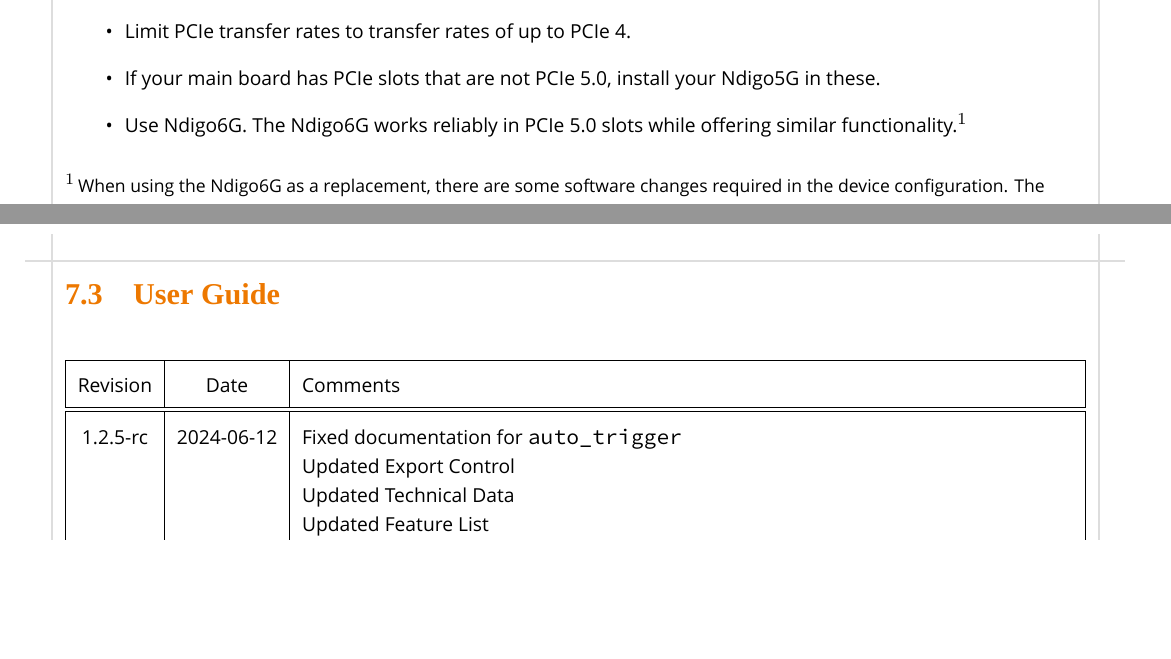
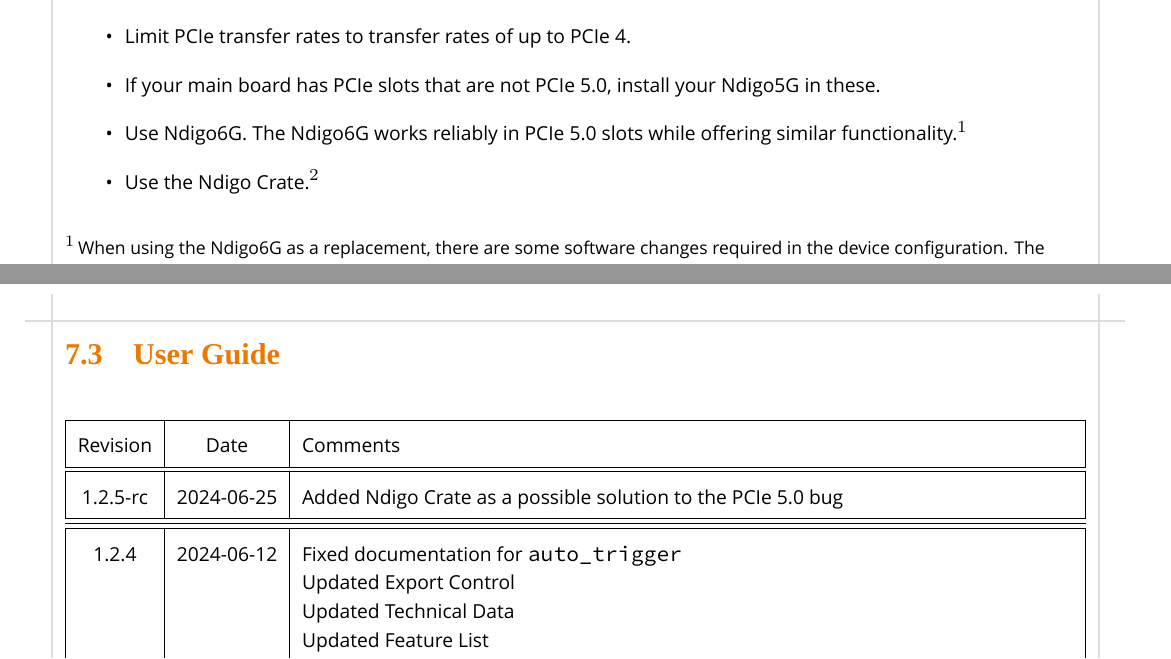
Before and after one commit to cronologic-de/ug_ndigo5g, a LaTeX thesis (Ndigo_User.tex, which reads Ndigo_DIN.tex, Ndigo_UGRev.tex): two parts of pages 50 and 53 of 53, joined at a grey line, cut so that both start at the same text, the shorter picture padded with empty space. Compiled offline with XeLaTeX; a missing font is replaced by an installed copy or a similar font.

Commit message:
Add Ndigo Crate as a possible solution to the PCIe5.0 bug

```diff
--- a/Ndigo_DIN.tex
+++ b/Ndigo_DIN.tex
@@ -54,6 +54,7 @@
     \item Limit PCIe transfer rates to transfer rates of up to PCIe 4.
     \item If your main board has PCIe slots that are not PCIe 5.0, install your Ndigo5G in these.
     \item Use Ndigo6G. The Ndigo6G works reliably in PCIe 5.0 slots while offering similar functionality.$^1$
+    \item Use the Ndigo Crate.$^2$
 \end{itemize}
 {\small $^1$\,When using the Ndigo6G as a replacement, there are some software changes required in the device configuration. The readout data format and API is identical. See \href{https://www.cronologic.de/products/adcs/ndigo6g-12}{www.cronologic.de/products/adcs/ndigo6g-12} for details.}\\
 {\small $^2$\,Up to eight Ndigo5G can be used in an Ndigo Crate connected to a PC. The PC must have a vacant PCIe slot. See \href{https://www.cronologic.de/products/pcie/pcie-crates}{www.cronologic.de/products/pcie/pcie-crates} for details.}
--- a/Ndigo_UGRev.tex
+++ b/Ndigo_UGRev.tex
@@ -7,7 +7,12 @@
     \hline
     Revision & Date & Comments\\
     \hline\hline
-    \hypertarget{ugrev}{1.2.5-rc} & 2024-06-12 &
+    \hypertarget{ugrev}{1.2.5-rc} & 2024-06-25 &
+        Added Ndigo Crate as a possible solution to the PCIe 5.0 bug\newline
+    \\
+    \hline
+    \hline\hline
+    {1.2.4} & 2024-06-12 &
         Fixed documentation for \texttt{auto\_trigger}\newline
         Updated Export Control\newline
         Updated Technical Data\newline
```
